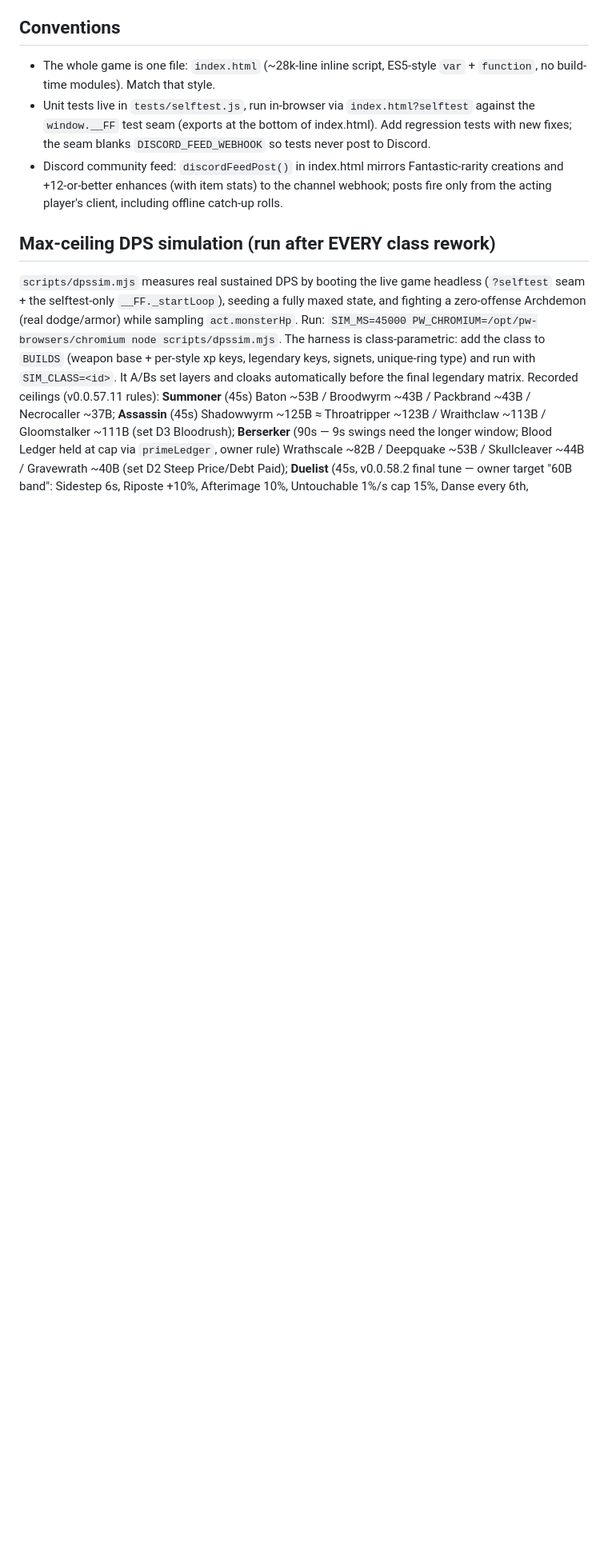
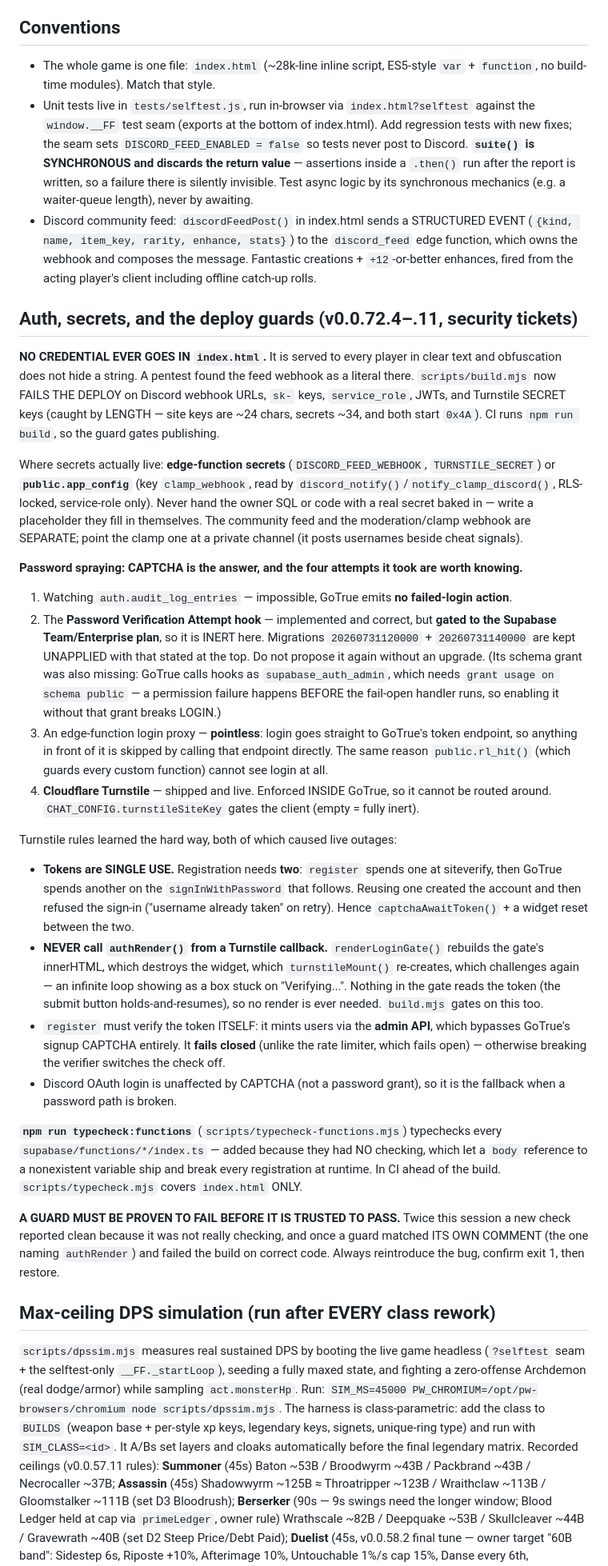
Before and after one commit to Catgenova/fantasyfrontiers, a Markdown page: CLAUDE.md, the part around the change. Shown at 80% size. Rendered like a GitHub page; blank space fills up the shorter version.

Commit message:
Record the auth/secrets architecture and its guards in CLAUDE.md
Four approaches were tried against password spraying and two of them are dead
ends a future session would otherwise re-propose: the audit-log watch (GoTrue
emits no failed-login action) and the Password Verification Attempt hook (gated
to the Team plan, so the migrations stay unapplied). Both now stated, with why.

Also records: no credential in index.html and the build guard that enforces it,
where secrets actually live (edge-function secrets vs app_config, and that the
feed and clamp webhooks are separate), the two Turnstile rules that each caused a
live outage (single-use tokens needing two for registration; never authRender
from a callback), why register must verify the token itself and fail closed, the
new edge-function typecheck, and that suite() is synchronous so async assertions
silently vanish.

Plus the meta-lesson: prove a guard can FAIL before trusting it to pass. Three
checks misbehaved this session, one by matching its own comment.

Co-Authored-By: Claude Opus 4.8 <noreply@anthropic.com>
Claude-Session: https://claude.ai/code/session_015AXu6pH9XVruzuzAhgYMKX

```diff
--- a/CLAUDE.md
+++ b/CLAUDE.md
@@ -42,10 +42,69 @@ Rules:
   `function`, no build-time modules). Match that style.
 - Unit tests live in `tests/selftest.js`, run in-browser via `index.html?selftest` against
   the `window.__FF` test seam (exports at the bottom of index.html). Add regression tests
-  with new fixes; the seam blanks `DISCORD_FEED_WEBHOOK` so tests never post to Discord.
-- Discord community feed: `discordFeedPost()` in index.html mirrors Fantastic-rarity
-  creations and +12-or-better enhances (with item stats) to the channel webhook; posts fire
-  only from the acting player's client, including offline catch-up rolls.
+  with new fixes; the seam sets `DISCORD_FEED_ENABLED = false` so tests never post to Discord.
+  **`suite()` is SYNCHRONOUS and discards the return value** — assertions inside a `.then()`
+  run after the report is written, so a failure there is silently invisible. Test async logic
+  by its synchronous mechanics (e.g. a waiter-queue length), never by awaiting.
+- Discord community feed: `discordFeedPost()` in index.html sends a STRUCTURED EVENT
+  (`{kind, name, item_key, rarity, enhance, stats}`) to the `discord_feed` edge function,
+  which owns the webhook and composes the message. Fantastic creations + `+12`-or-better
+  enhances, fired from the acting player's client including offline catch-up rolls.
+
+## Auth, secrets, and the deploy guards (v0.0.72.4–.11, security tickets)
+
+**NO CREDENTIAL EVER GOES IN `index.html`.** It is served to every player in clear text and
+obfuscation does not hide a string. A pentest found the feed webhook as a literal there.
+`scripts/build.mjs` now FAILS THE DEPLOY on Discord webhook URLs, `sk-` keys, `service_role`,
+JWTs, and Turnstile SECRET keys (caught by LENGTH — site keys are ~24 chars, secrets ~34, and
+both start `0x4A`). CI runs `npm run build`, so the guard gates publishing.
+
+Where secrets actually live: **edge-function secrets** (`DISCORD_FEED_WEBHOOK`,
+`TURNSTILE_SECRET`) or **`public.app_config`** (key `clamp_webhook`, read by
+`discord_notify()`/`notify_clamp_discord()`, RLS-locked, service-role only). Never hand the
+owner SQL or code with a real secret baked in — write a placeholder they fill in themselves.
+The community feed and the moderation/clamp webhook are SEPARATE; point the clamp one at a
+private channel (it posts usernames beside cheat signals).
+
+**Password spraying: CAPTCHA is the answer, and the four attempts it took are worth knowing.**
+1. Watching `auth.audit_log_entries` — impossible, GoTrue emits **no failed-login action**.
+2. The **Password Verification Attempt hook** — implemented and correct, but **gated to the
+   Supabase Team/Enterprise plan**, so it is INERT here. Migrations `20260731120000` +
+   `20260731140000` are kept UNAPPLIED with that stated at the top. Do not propose it again
+   without an upgrade. (Its schema grant was also missing: GoTrue calls hooks as
+   `supabase_auth_admin`, which needs `grant usage on schema public` — a permission failure
+   happens BEFORE the fail-open handler runs, so enabling it without that grant breaks LOGIN.)
+3. An edge-function login proxy — **pointless**: login goes straight to GoTrue's token
+   endpoint, so anything in front of it is skipped by calling that endpoint directly. The same
+   reason `public.rl_hit()` (which guards every custom function) cannot see login at all.
+4. **Cloudflare Turnstile** — shipped and live. Enforced INSIDE GoTrue, so it cannot be routed
+   around. `CHAT_CONFIG.turnstileSiteKey` gates the client (empty = fully inert).
+
+Turnstile rules learned the hard way, both of which caused live outages:
+- **Tokens are SINGLE USE.** Registration needs **two**: `register` spends one at siteverify,
+  then GoTrue spends another on the `signInWithPassword` that follows. Reusing one created the
+  account and then refused the sign-in ("username already taken" on retry). Hence
+  `captchaAwaitToken()` + a widget reset between the two.
+- **NEVER call `authRender()` from a Turnstile callback.** `renderLoginGate()` rebuilds the
+  gate's innerHTML, which destroys the widget, which `turnstileMount()` re-creates, which
+  challenges again — an infinite loop showing as a box stuck on "Verifying...". Nothing in the
+  gate reads the token (the submit button holds-and-resumes), so no render is ever needed.
+  `build.mjs` gates on this too.
+- `register` must verify the token ITSELF: it mints users via the **admin API**, which bypasses
+  GoTrue's signup CAPTCHA entirely. It **fails closed** (unlike the rate limiter, which fails
+  open) — otherwise breaking the verifier switches the check off.
+- Discord OAuth login is unaffected by CAPTCHA (not a password grant), so it is the fallback
+  when a password path is broken.
+
+**`npm run typecheck:functions`** (`scripts/typecheck-functions.mjs`) typechecks every
+`supabase/functions/*/index.ts` — added because they had NO checking, which let a `body`
+reference to a nonexistent variable ship and break every registration at runtime. In CI ahead
+of the build. `scripts/typecheck.mjs` covers `index.html` ONLY.
+
+**A GUARD MUST BE PROVEN TO FAIL BEFORE IT IS TRUSTED TO PASS.** Twice this session a new check
+reported clean because it was not really checking, and once a guard matched ITS OWN COMMENT
+(the one naming `authRender`) and failed the build on correct code. Always reintroduce the bug,
+confirm exit 1, then restore.
 
 ## Max-ceiling DPS simulation (run after EVERY class rework)
 
```
